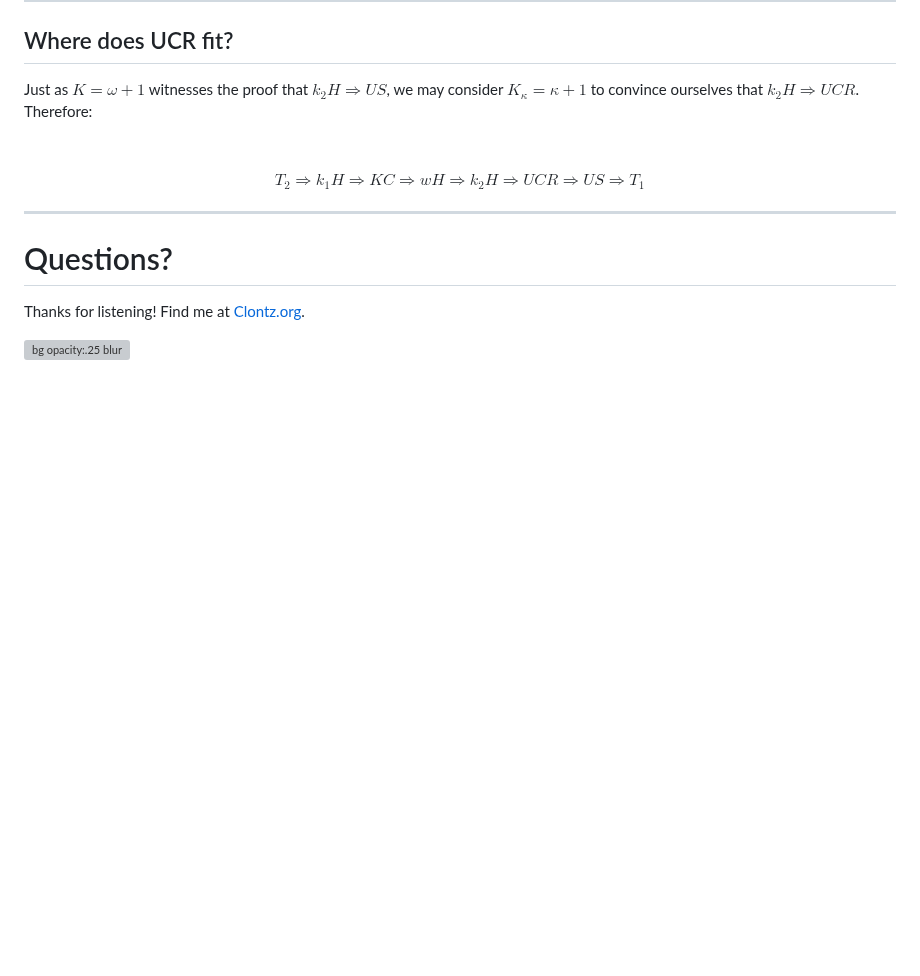
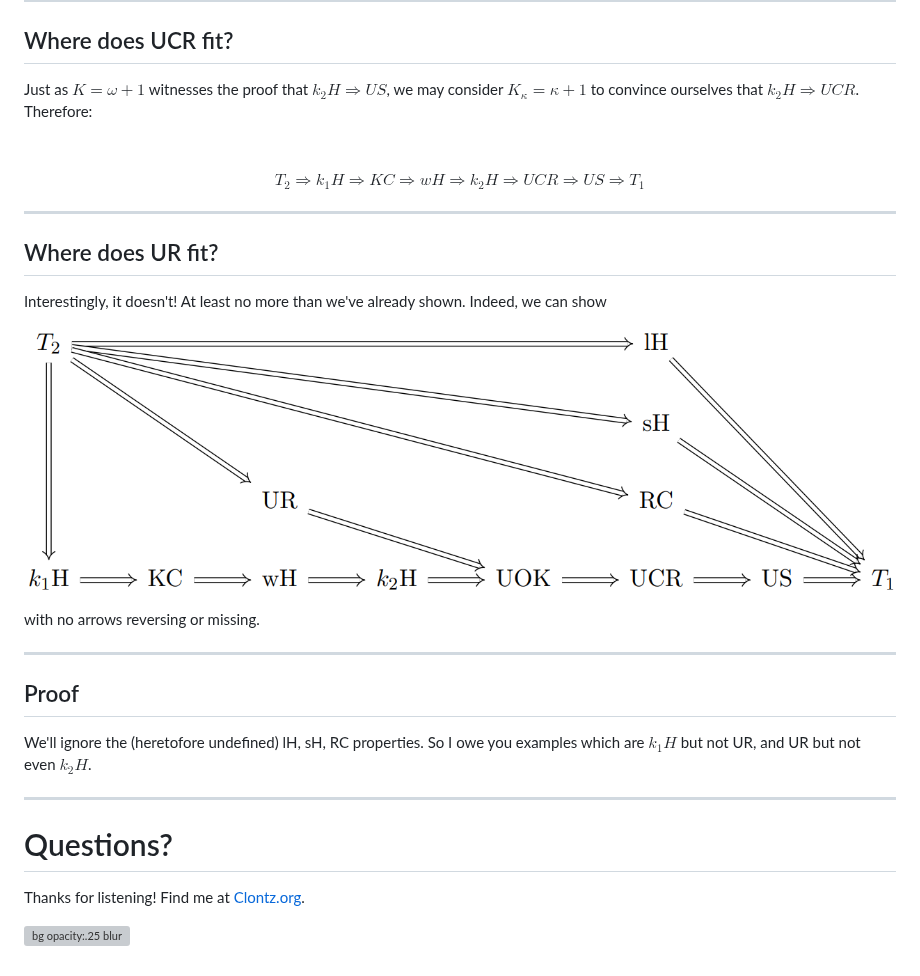
Before and after one commit to StevenClontz/sttm2025, a Markdown page: slides/Slides.md, the part around the change. Rendered like a GitHub page; pictures changed too: slides/img/diagram2.png (added); blank space fills up the shorter version; grey boxes are pictures that could not be loaded.

Commit message:
add new diagram

```diff
--- a/slides/Slides.md
+++ b/slides/Slides.md
@@ -315,6 +315,25 @@ k_2H \Rightarrow UCR \Rightarrow US \Rightarrow T_1$$
 
 ---
 
+## Where does UR fit?
+
+Interestingly, it doesn't! At least no more than we've
+already shown. Indeed, we can show
+
+![center](./img/diagram2.png)
+
+with no arrows reversing or missing.
+
+---
+
+## Proof
+
+We'll ignore the (heretofore undefined) lH, sH, RC properties.
+So I owe you examples which are $k_1H$ but not UR, and
+UR but not even $k_2H$.
+
+---
+
 # <!-- fit --> Questions?
 
 Thanks for listening! Find me at [Clontz.org](https://clontz.org).
```
